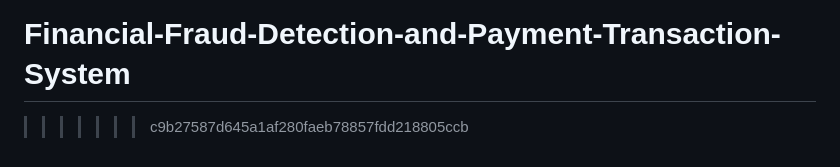
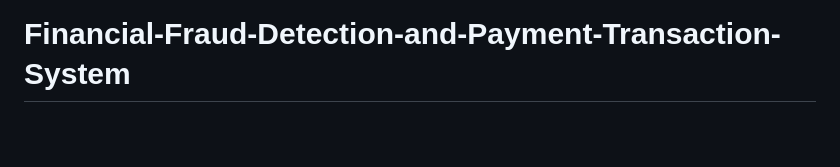
Before and after one commit to Zirconium001/Financial-Fraud-Detection-and-Payment-Transaction-System, a Markdown page: README.md, the part around the change. Rendered like a GitHub page; blank space fills up the shorter version.

```diff
--- a/README.md
+++ b/README.md
@@ -294,4 +294,3 @@ All endpoints are under `/api`. Authenticated endpoints expect
 - Never commit your `.env` (it is git-ignored).
 =======
 # Financial-Fraud-Detection-and-Payment-Transaction-System
->>>>>>> c9b27587d645a1af280faeb78857fdd218805ccb
```
